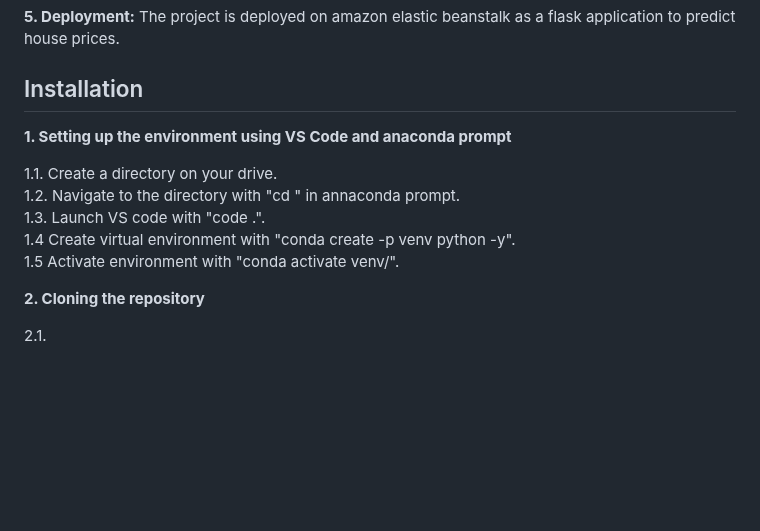
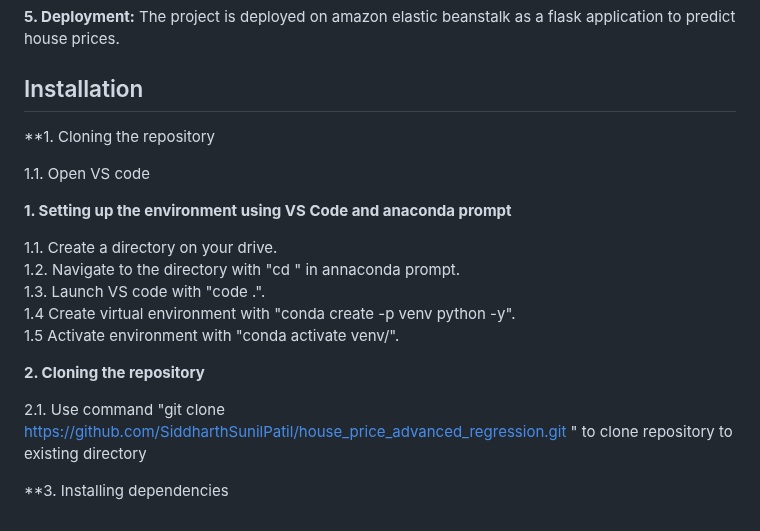
Before and after one commit to SiddharthSunilPatil/house_price_advanced_regression, a Markdown page: README.md, the part around the change. Rendered like a GitHub page; blank space fills up the shorter version.

```diff
--- a/README.md
+++ b/README.md
@@ -105,6 +105,10 @@
 
 ## Installation
 
+**1. Cloning the repository
+
+1.1. Open VS code
+
 **1. Setting up the environment using VS Code and anaconda prompt**
 
 1.1. Create a directory on your drive.
@@ -115,4 +119,7 @@
 
 **2. Cloning the repository**
 
-2.1.
+2.1. Use command "git clone https://github.com/SiddharthSunilPatil/house_price_advanced_regression.git
+" to clone repository to existing directory
+
+**3. Installing dependencies
```
